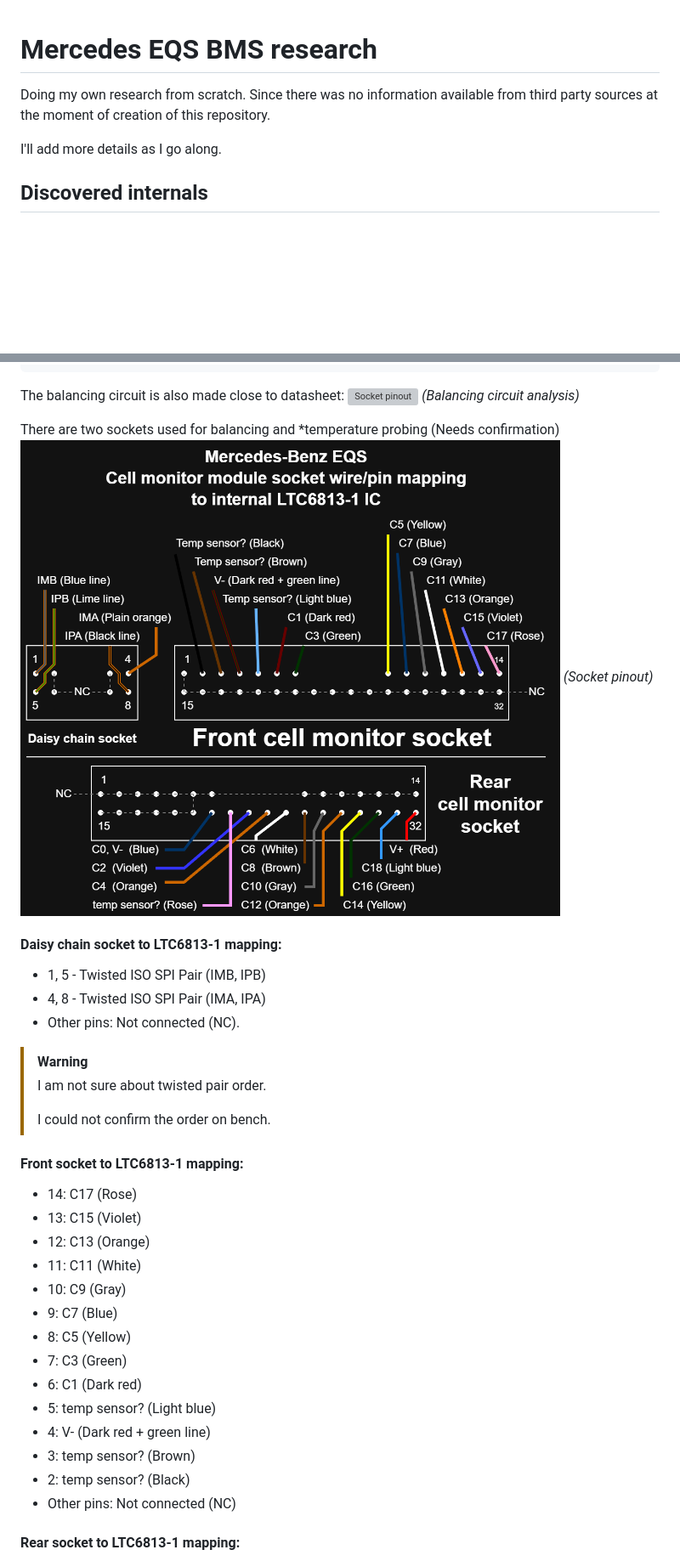
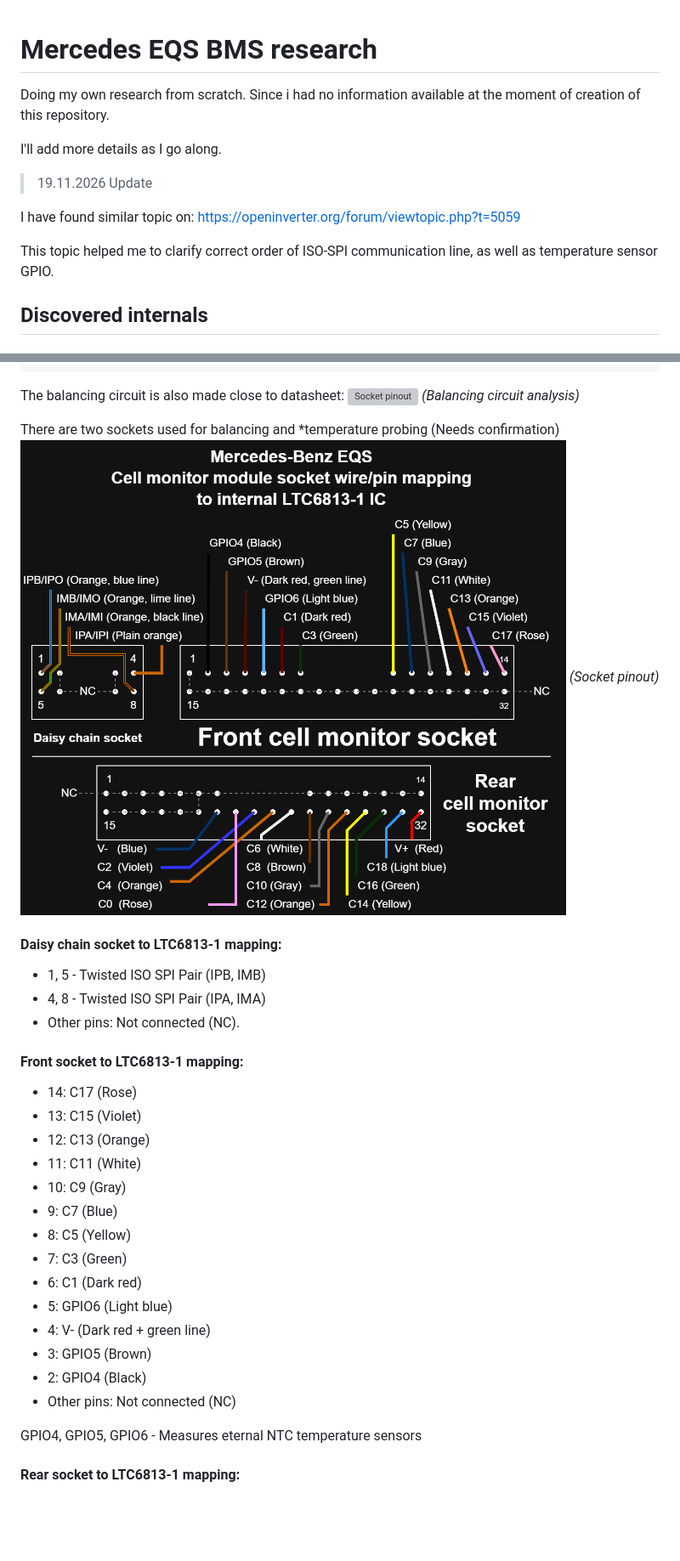
Before and after one commit to furdog/mercedes_eqs_research, a Markdown page: README.md, 2 parts joined by grey strips. Shown at 85% size. Rendered like a GitHub page; pictures changed too: media/socket_pinout.png; blank space fills up the shorter version; grey boxes are pictures that could not be loaded.

Commit message:
update: diagram && sources

```diff
--- a/README.md
+++ b/README.md
@@ -1,10 +1,17 @@
 # Mercedes EQS BMS research
-
 Doing my own research from scratch.
-Since there was no information available from third party sources
-at the moment of creation of this repository.
+Since i had no information available at the moment of creation
+of this repository.
 
 I'll add more details as I go along.
+
+> 19.11.2026 Update
+
+I have found similar topic on:
+https://openinverter.org/forum/viewtopic.php?t=5059
+
+This topic helped me to clarify correct order of ISO-SPI communication line,
+as well as temperature sensor GPIO.
 
 ## Discovered internals
 
@@ -151,14 +158,9 @@ There are two sockets used for balancing and
 _(Socket pinout)_
 
 #### Daisy chain socket to LTC6813-1 mapping:
-- 1, 5 - Twisted ISO SPI Pair (IMB, IPB)
-- 4, 8 - Twisted ISO SPI Pair (IMA, IPA)
+- 1, 5 - Twisted ISO SPI Pair (IPB, IMB)
+- 4, 8 - Twisted ISO SPI Pair (IPA, IMA)
 - Other pins: Not connected (NC).
-
-> [!WARNING]
-> I am not sure about twisted pair order.
->
-> I could not confirm the order on bench.
 
 #### Front socket to LTC6813-1 mapping:
 - 14: C17 (Rose)
@@ -170,11 +172,13 @@ _(Socket pinout)_
 - 8:  C5  (Yellow)
 - 7:  C3  (Green)
 - 6:  C1  (Dark red)
-- 5:  temp sensor? (Light blue)
+- 5:  GPIO6 (Light blue)
 - 4:  V-  (Dark red + green line)
-- 3:  temp sensor? (Brown)
-- 2:  temp sensor? (Black)
+- 3:  GPIO5 (Brown)
+- 2:  GPIO4 (Black)
 - Other pins: Not connected (NC)
+
+GPIO4, GPIO5, GPIO6 - Measures eternal NTC temperature sensors
 
 #### Rear socket to LTC6813-1 mapping:
 - 32: V+  (Red)
```
Also changed, not shown: other parts of README.md (+2 -2 lines), 1 other file.
